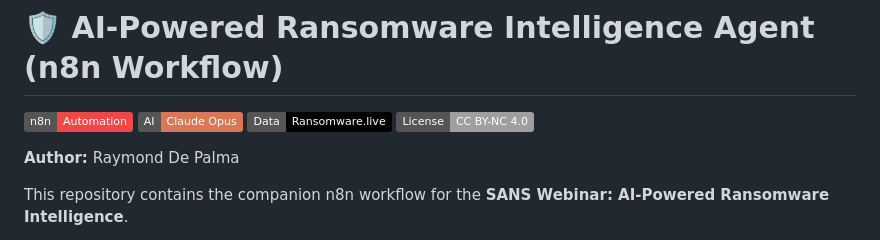
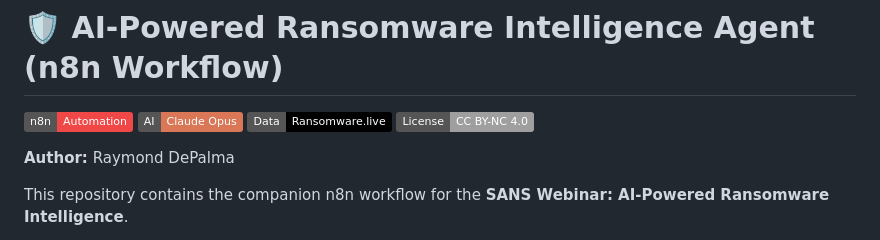
Before and after one commit to depalmar/AI-Powered-Ransomware-Intelligence-Agent, a Markdown page: README.md, the part around the change. Drawn GitHub-style; badges without logos.

Commit message:
Fix author name formatting in README.md

```diff
--- a/README.md
+++ b/README.md
@@ -5,7 +5,7 @@
 [![Ransomware.live](https://img.shields.io/badge/Data-Ransomware.live-000000?logo=json&logoColor=white)](https://ransomware.live/)
 [![License: CC BY-NC 4.0](https://img.shields.io/badge/License-CC%20BY--NC%204.0-lightgrey.svg)](https://creativecommons.org/licenses/by-nc/4.0/)
 
-**Author:** Raymond De Palma
+**Author:** Raymond DePalma
 
 This repository contains the companion n8n workflow for the **SANS Webinar: AI-Powered Ransomware Intelligence**.
 
```
